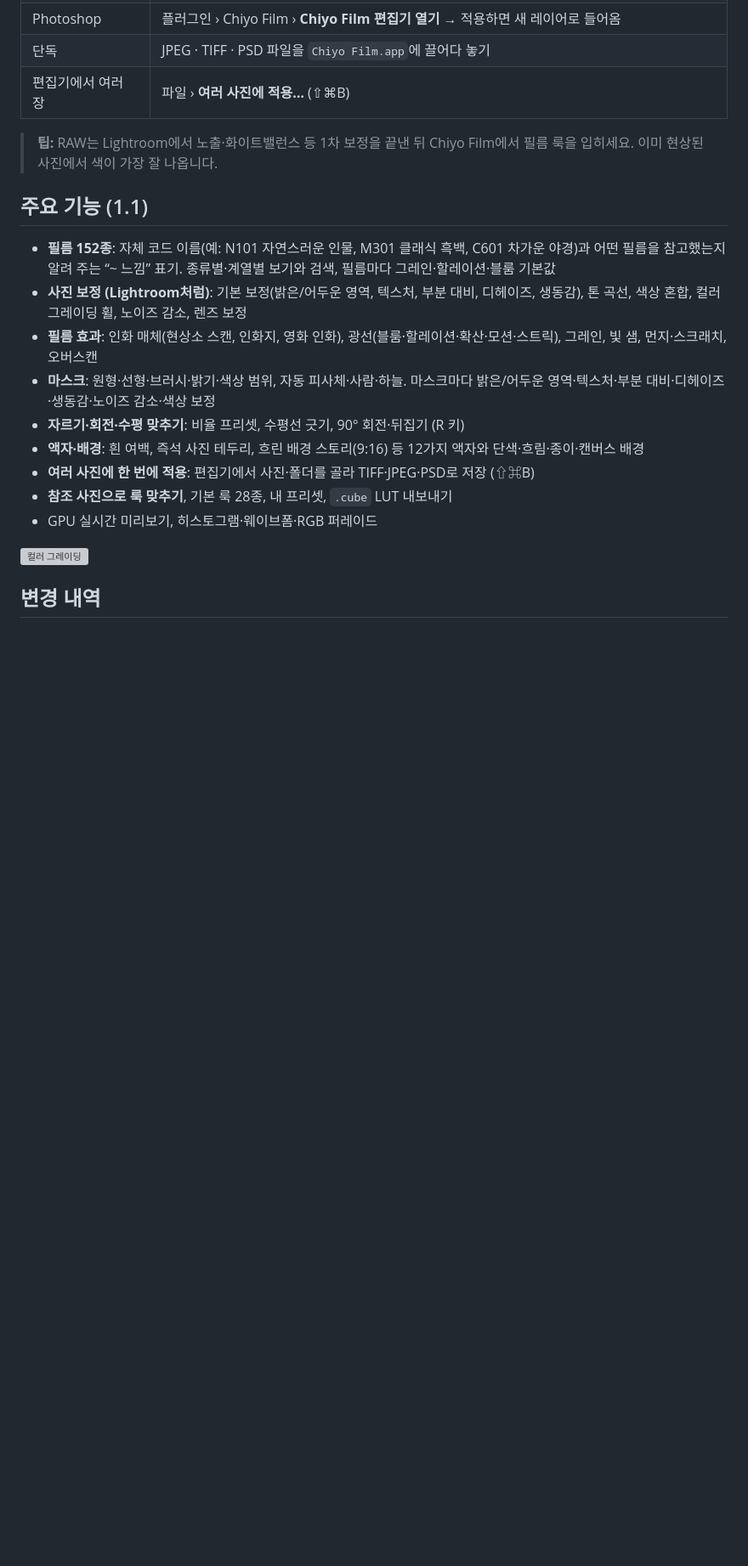
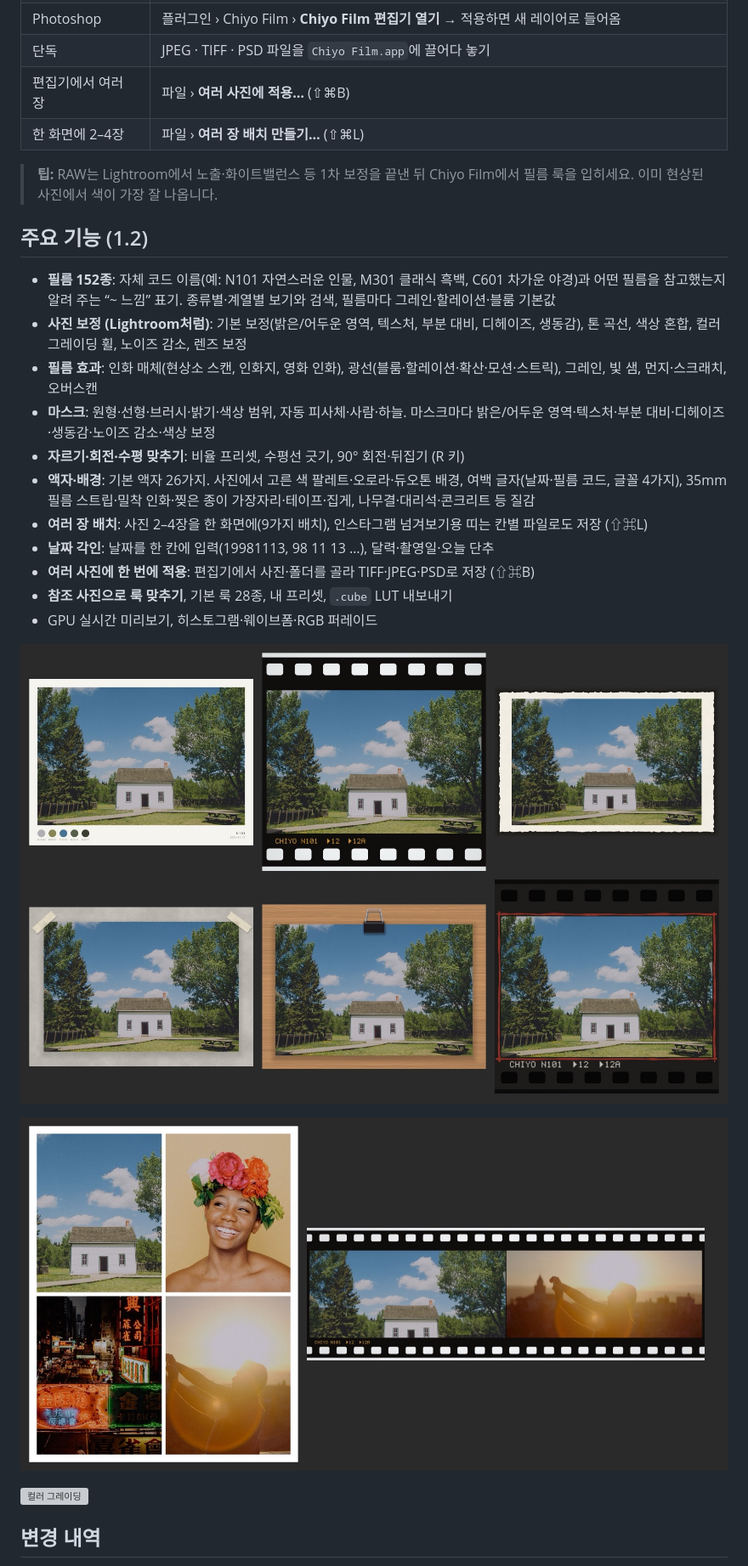
Before and after one commit to chiyo-film/chiyo-film-release, a Markdown page: README.md, the part around one of its changes. Shown at 85% size. Drawn GitHub-style; pictures changed too: img/04-frames.jpg (added), img/05-layout.jpg (added); blank space fills up the shorter version; grey boxes are pictures that could not be loaded.

```diff
--- a/README.md
+++ b/README.md
@@ -31,20 +31,27 @@
 | Photoshop | 플러그인 › Chiyo Film › **Chiyo Film 편집기 열기** → 적용하면 새 레이어로 들어옴 |
 | 단독 | JPEG · TIFF · PSD 파일을 `Chiyo Film.app`에 끌어다 놓기 |
 | 편집기에서 여러 장 | 파일 › **여러 사진에 적용…** (⇧⌘B) |
+| 한 화면에 2–4장 | 파일 › **여러 장 배치 만들기…** (⇧⌘L) |
 
 > **팁:** RAW는 Lightroom에서 노출·화이트밸런스 등 1차 보정을 끝낸 뒤 Chiyo Film에서 필름 룩을 입히세요. 이미 현상된 사진에서 색이 가장 잘 나옵니다.
 
-## 주요 기능 (1.1)
+## 주요 기능 (1.2)
 
 - **필름 152종**: 자체 코드 이름(예: N101 자연스러운 인물, M301 클래식 흑백, C601 차가운 야경)과 어떤 필름을 참고했는지 알려 주는 “~ 느낌” 표기. 종류별·계열별 보기와 검색, 필름마다 그레인·할레이션·블룸 기본값
 - **사진 보정 (Lightroom처럼)**: 기본 보정(밝은/어두운 영역, 텍스처, 부분 대비, 디헤이즈, 생동감), 톤 곡선, 색상 혼합, 컬러 그레이딩 휠, 노이즈 감소, 렌즈 보정
 - **필름 효과**: 인화 매체(현상소 스캔, 인화지, 영화 인화), 광선(블룸·할레이션·확산·모션·스트릭), 그레인, 빛 샘, 먼지·스크래치, 오버스캔
 - **마스크**: 원형·선형·브러시·밝기·색상 범위, 자동 피사체·사람·하늘. 마스크마다 밝은/어두운 영역·텍스처·부분 대비·디헤이즈·생동감·노이즈 감소·색상 보정
 - **자르기·회전·수평 맞추기**: 비율 프리셋, 수평선 긋기, 90° 회전·뒤집기 (R 키)
-- **액자·배경**: 흰 여백, 즉석 사진 테두리, 흐린 배경 스토리(9:16) 등 12가지 액자와 단색·흐림·종이·캔버스 배경
+- **액자·배경**: 기본 액자 26가지. 사진에서 고른 색 팔레트·오로라·듀오톤 배경, 여백 글자(날짜·필름 코드, 글꼴 4가지), 35mm 필름 스트립·밀착 인화·찢은 종이 가장자리·테이프·집게, 나무결·대리석·콘크리트 등 질감
+- **여러 장 배치**: 사진 2–4장을 한 화면에(9가지 배치), 인스타그램 넘겨보기용 띠는 칸별 파일로도 저장 (⇧⌘L)
+- **날짜 각인**: 날짜를 한 칸에 입력(19981113, 98 11 13 …), 달력·촬영일·오늘 단추
 - **여러 사진에 한 번에 적용**: 편집기에서 사진·폴더를 골라 TIFF·JPEG·PSD로 저장 (⇧⌘B)
 - **참조 사진으로 룩 맞추기**, 기본 룩 28종, 내 프리셋, `.cube` LUT 내보내기
 - GPU 실시간 미리보기, 히스토그램·웨이브폼·RGB 퍼레이드
+
+![액자 예시](img/04-frames.jpg)
+
+![여러 장 배치](img/05-layout.jpg)
 
 ![컬러 그레이딩](img/02-grading.png)
 
```
Also changed, not shown: other parts of README.md (+3 -3 lines), 2 other files.
